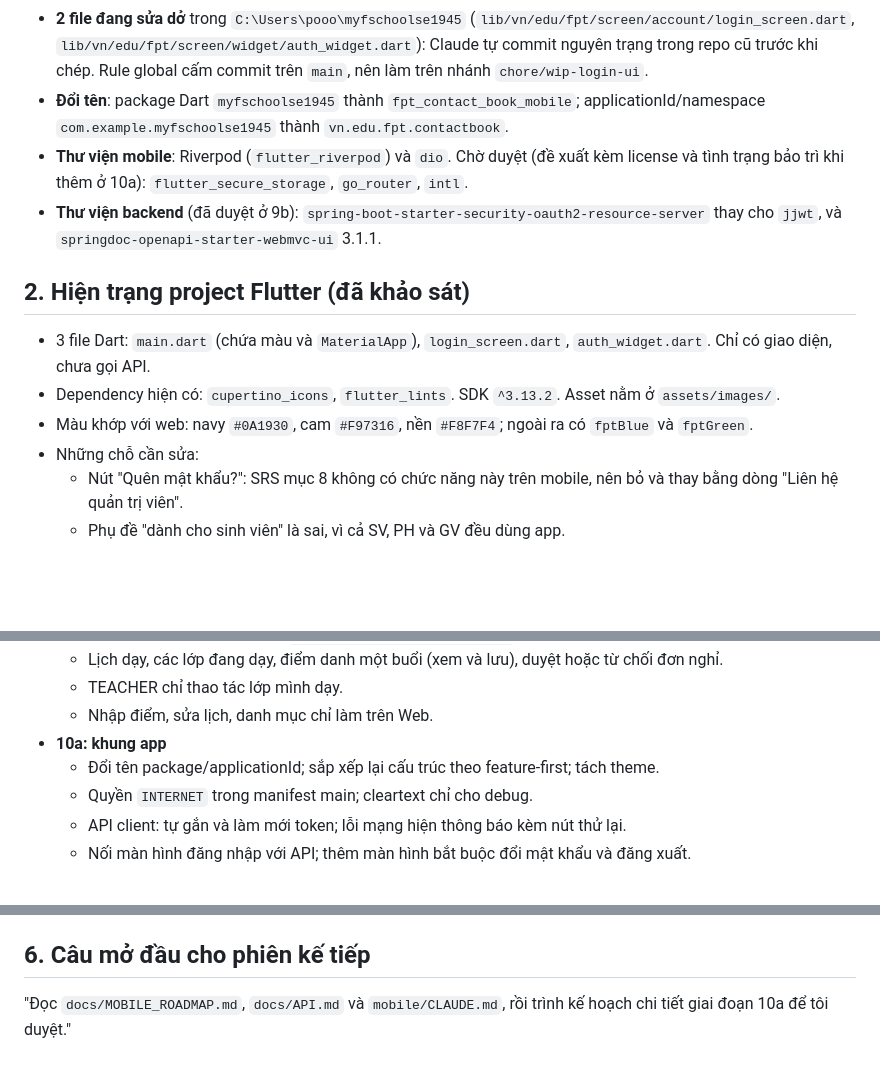
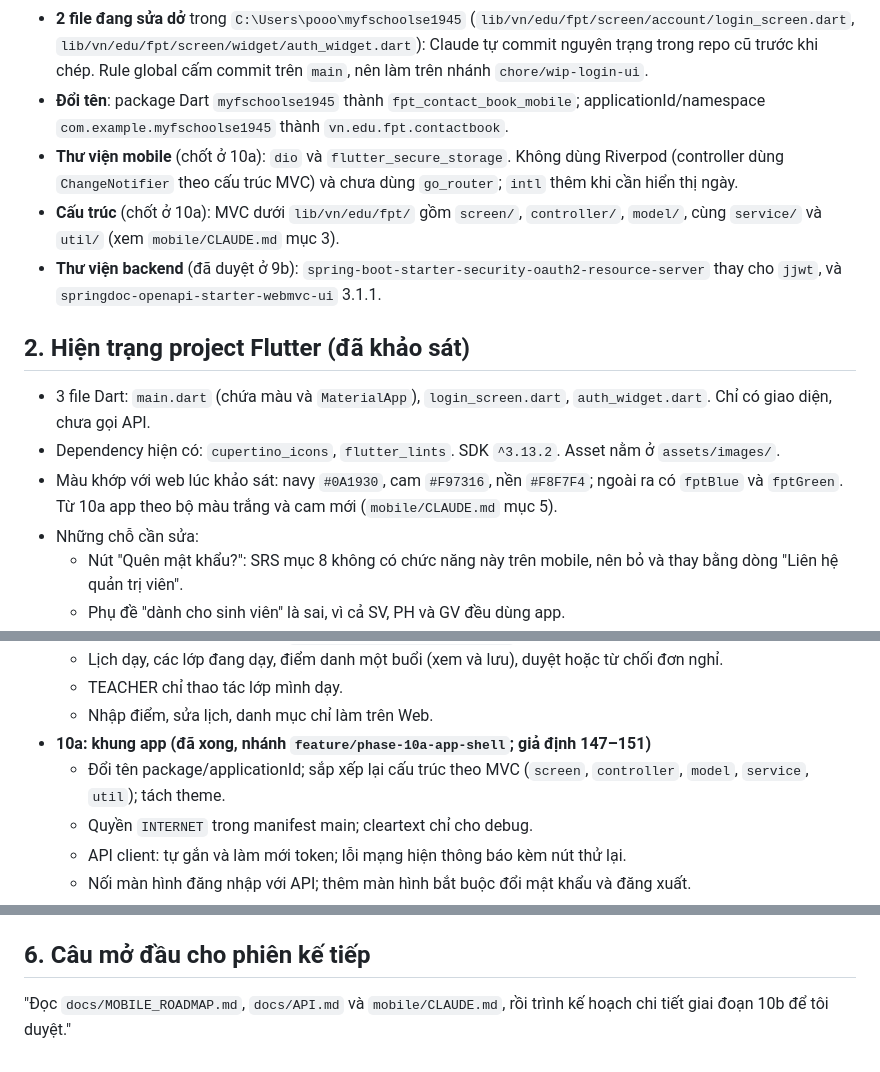
Before and after one commit to hungluu2405/FPT-Contact_Book_Official, a Markdown page: docs/MOBILE_ROADMAP.md, 3 parts joined by grey strips. Rendered like a GitHub page; blank space fills up the shorter version.

```diff
--- a/docs/MOBILE_ROADMAP.md
+++ b/docs/MOBILE_ROADMAP.md
@@ -10,13 +10,14 @@ Lập ngày 20/10/2026. Quy tắc làm việc cho app nằm ở `mobile/CLAUDE.m
 - **Thư mục nền tảng**: **giữ tất cả** (android, ios, web, windows, macos, linux), nhưng chỉ phát triển và kiểm thử Android.
 - **2 file đang sửa dở** trong `C:\Users\pooo\myfschoolse1945` (`lib/vn/edu/fpt/screen/account/login_screen.dart`, `lib/vn/edu/fpt/screen/widget/auth_widget.dart`): Claude tự commit nguyên trạng trong repo cũ trước khi chép. Rule global cấm commit trên `main`, nên làm trên nhánh `chore/wip-login-ui`.
 - **Đổi tên**: package Dart `myfschoolse1945` thành `fpt_contact_book_mobile`; applicationId/namespace `com.example.myfschoolse1945` thành `vn.edu.fpt.contactbook`.
-- **Thư viện mobile**: Riverpod (`flutter_riverpod`) và `dio`. Chờ duyệt (đề xuất kèm license và tình trạng bảo trì khi thêm ở 10a): `flutter_secure_storage`, `go_router`, `intl`.
+- **Thư viện mobile** (chốt ở 10a): `dio` và `flutter_secure_storage`. Không dùng Riverpod (controller dùng `ChangeNotifier` theo cấu trúc MVC) và chưa dùng `go_router`; `intl` thêm khi cần hiển thị ngày.
+- **Cấu trúc** (chốt ở 10a): MVC dưới `lib/vn/edu/fpt/` gồm `screen/`, `controller/`, `model/`, cùng `service/` và `util/` (xem `mobile/CLAUDE.md` mục 3).
 - **Thư viện backend** (đã duyệt ở 9b): `spring-boot-starter-security-oauth2-resource-server` thay cho `jjwt`, và `springdoc-openapi-starter-webmvc-ui` 3.1.1.
 
 ## 2. Hiện trạng project Flutter (đã khảo sát)
 - 3 file Dart: `main.dart` (chứa màu và `MaterialApp`), `login_screen.dart`, `auth_widget.dart`. Chỉ có giao diện, chưa gọi API.
 - Dependency hiện có: `cupertino_icons`, `flutter_lints`. SDK `^3.13.2`. Asset nằm ở `assets/images/`.
-- Màu khớp với web: navy `#0A1930`, cam `#F97316`, nền `#F8F7F4`; ngoài ra có `fptBlue` và `fptGreen`.
+- Màu khớp với web lúc khảo sát: navy `#0A1930`, cam `#F97316`, nền `#F8F7F4`; ngoài ra có `fptBlue` và `fptGreen`. Từ 10a app theo bộ màu trắng và cam mới (`mobile/CLAUDE.md` mục 5).
 - Những chỗ cần sửa:
   - Nút "Quên mật khẩu?": SRS mục 8 không có chức năng này trên mobile, nên bỏ và thay bằng dòng "Liên hệ quản trị viên".
   - Phụ đề "dành cho sinh viên" là sai, vì cả SV, PH và GV đều dùng app.
@@ -47,8 +48,8 @@ Lập ngày 20/10/2026. Quy tắc làm việc cho app nằm ở `mobile/CLAUDE.m
   - Lịch dạy, các lớp đang dạy, điểm danh một buổi (xem và lưu), duyệt hoặc từ chối đơn nghỉ.
   - TEACHER chỉ thao tác lớp mình dạy.
   - Nhập điểm, sửa lịch, danh mục chỉ làm trên Web.
-- **10a: khung app**
-  - Đổi tên package/applicationId; sắp xếp lại cấu trúc theo feature-first; tách theme.
+- **10a: khung app (đã xong, nhánh `feature/phase-10a-app-shell`; giả định 147–151)**
+  - Đổi tên package/applicationId; sắp xếp lại cấu trúc theo MVC (`screen`, `controller`, `model`, `service`, `util`); tách theme.
   - Quyền `INTERNET` trong manifest main; cleartext chỉ cho debug.
   - API client: tự gắn và làm mới token; lỗi mạng hiện thông báo kèm nút thử lại.
   - Nối màn hình đăng nhập với API; thêm màn hình bắt buộc đổi mật khẩu và đăng xuất.
@@ -71,4 +72,4 @@ Lập ngày 20/10/2026. Quy tắc làm việc cho app nằm ở `mobile/CLAUDE.m
 - Không sửa `database/fpt_contact_book.sql`.
 
 ## 6. Câu mở đầu cho phiên kế tiếp
-"Đọc `docs/MOBILE_ROADMAP.md`, `docs/API.md` và `mobile/CLAUDE.md`, rồi trình kế hoạch chi tiết giai đoạn 10a để tôi duyệt."
+"Đọc `docs/MOBILE_ROADMAP.md`, `docs/API.md` và `mobile/CLAUDE.md`, rồi trình kế hoạch chi tiết giai đoạn 10b để tôi duyệt."
```
Also changed, not shown: docs/ASSUMPTIONS.md (+5 -0 lines), mobile/CLAUDE.md (+11 -7 lines).
